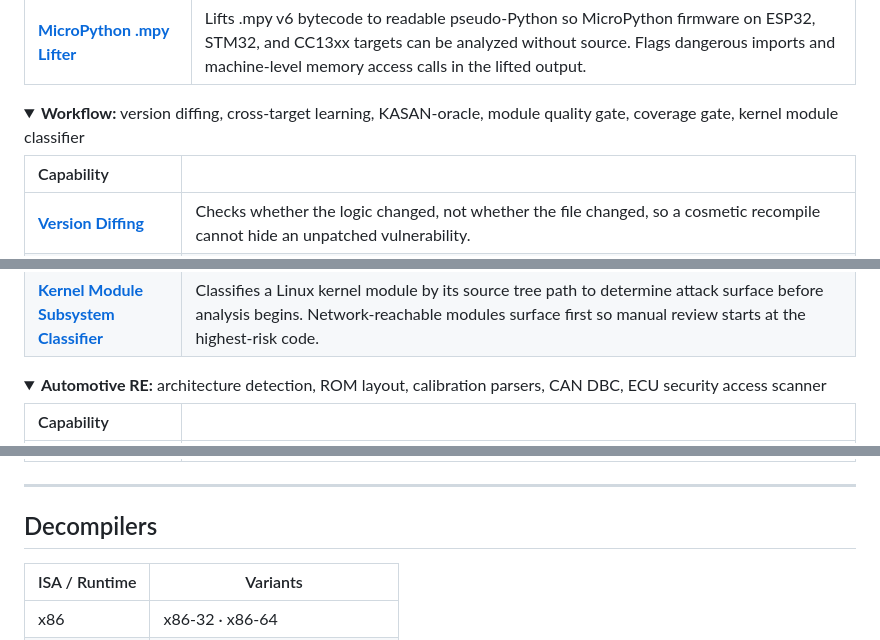
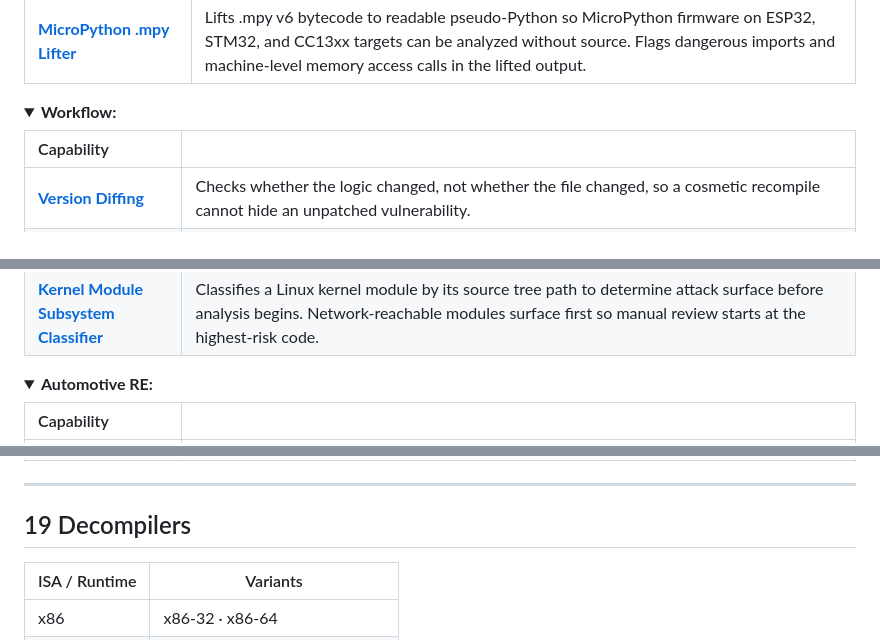
Before and after one commit to Ablation-Tool/ablation, a Markdown page: README.md, 3 parts joined by grey strips. Drawn GitHub-style; folded sections open.

```diff
--- a/README.md
+++ b/README.md
@@ -72,7 +72,7 @@ When used with Codex or Claude Code, it operates as an autonomous reverse engine
 </details>
 
 <details>
-<summary><strong>Workflow:</strong> version diffing, cross-target learning, KASAN-oracle, module quality gate, coverage gate, kernel module classifier</summary>
+<summary><strong>Workflow:</strong> </summary>
 
 | Capability | |
 |:---|:---|
@@ -86,7 +86,7 @@ When used with Codex or Claude Code, it operates as an autonomous reverse engine
 </details>
 
 <details>
-<summary><strong>Automotive RE:</strong> architecture detection, ROM layout, calibration parsers, CAN DBC, ECU security access scanner</summary>
+<summary><strong>Automotive RE:</strong> </summary>
 
 | Capability | |
 |:---|:---|
@@ -100,7 +100,7 @@ When used with Codex or Claude Code, it operates as an autonomous reverse engine
 
 ---
 
-## Decompilers
+## 19 Decompilers
 
 | ISA / Runtime | Variants |
 |---|---|
```
Also changed, not shown: other parts of README.md (+3 -3 lines).
